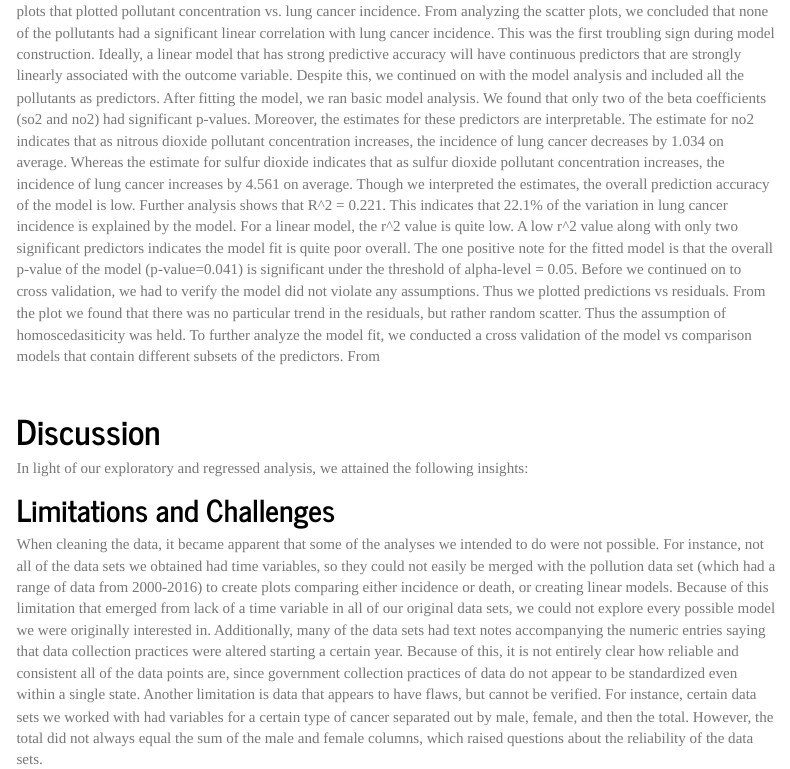
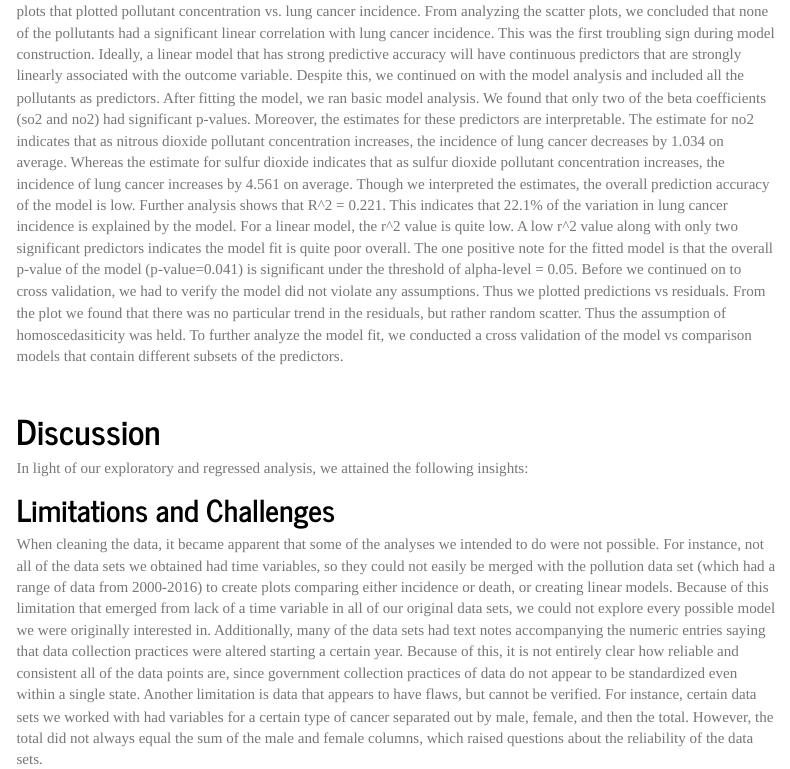
Before and after one commit to arajann/finalproject.github.io, an R Markdown document (Report.Rmd): the page in a window 1100 px wide, from 4700 px down. Rendered offline with R 4.5, knitr and Pandoc, with nearby package versions; some code elsewhere in the file could not run offline; menus at the side of the page are left out; column names are cleaned by a stand-in for the janitor package.

Commit message:
additional commit

```diff
--- a/Report.Rmd
+++ b/Report.Rmd
@@ -255,7 +255,7 @@ To understand the pollution-related factors that act upon cancer incidence and d
 # Regression Analysis
 
 To further understand the the relationship between lung cancer incidence and pollutant concentration, we conducted a regression analysis. We constructed a linear model that utilized aggregated pollutant concentration data for each state from 2000 to 2016 for each pollutant type (so2,co,o3, no2) as predictors and lung cancer incidence(per 100,000 persons) as the outcome variable. Through the model we wanted to see whether specific pollutants were significant predictors in explaining lung cancer incidence throughout states in the US. To achieve this we first merged the aggregated pollution data set with the lung cancer incidence data set by state. After the data set was created, we explored the relationship between Lung Cancer incidence and each pollutant type to see if there were an strong linear correlations. By utilizing a for loop, we created scatter plots that plotted pollutant concentration vs. lung cancer incidence. From analyzing the scatter plots, we concluded that none of the pollutants had a significant linear correlation with lung cancer incidence. This was the first troubling sign during model construction. Ideally, a linear model that has strong predictive accuracy will have continuous predictors that are strongly linearly associated with the outcome variable. Despite this, we continued on with the model analysis and included all the pollutants as predictors. After fitting the model, we ran basic model analysis. We found that only two of the beta coefficients (so2 and no2) had significant p-values. Moreover, the estimates for these predictors are interpretable. The estimate for no2 indicates that as nitrous dioxide pollutant concentration increases, the incidence of lung cancer decreases by 1.034 on average. Whereas the estimate for sulfur dioxide indicates that as sulfur dioxide pollutant concentration increases, the incidence of lung cancer increases by 4.561 on average. Though we interpreted the estimates, the overall prediction accuracy of the model is low. Further analysis shows that R^2 = 0.221. This indicates that 22.1% of the variation in lung cancer incidence is explained by the model. For a linear model, the r^2 value is quite low. A low r^2 value along with only two significant predictors indicates the model fit is quite poor overall. The one positive note for the fitted model is that the overall p-value of the model (p-value=0.041) is significant under the threshold of alpha-level = 0.05. Before we continued on to cross validation, we had to verify the model did not violate any assumptions. Thus we plotted predictions vs residuals. From the plot we found that there was no particular trend in the residuals, but rather random scatter. Thus the assumption of homoscedasiticity was held.
-   To further analyze the model fit, we conducted a cross validation of the model vs comparison models that contain different subsets of the predictors. From
+   To further analyze the model fit, we conducted a cross validation of the model vs comparison models that contain different subsets of the predictors.
 
 &nbsp;
 
```
